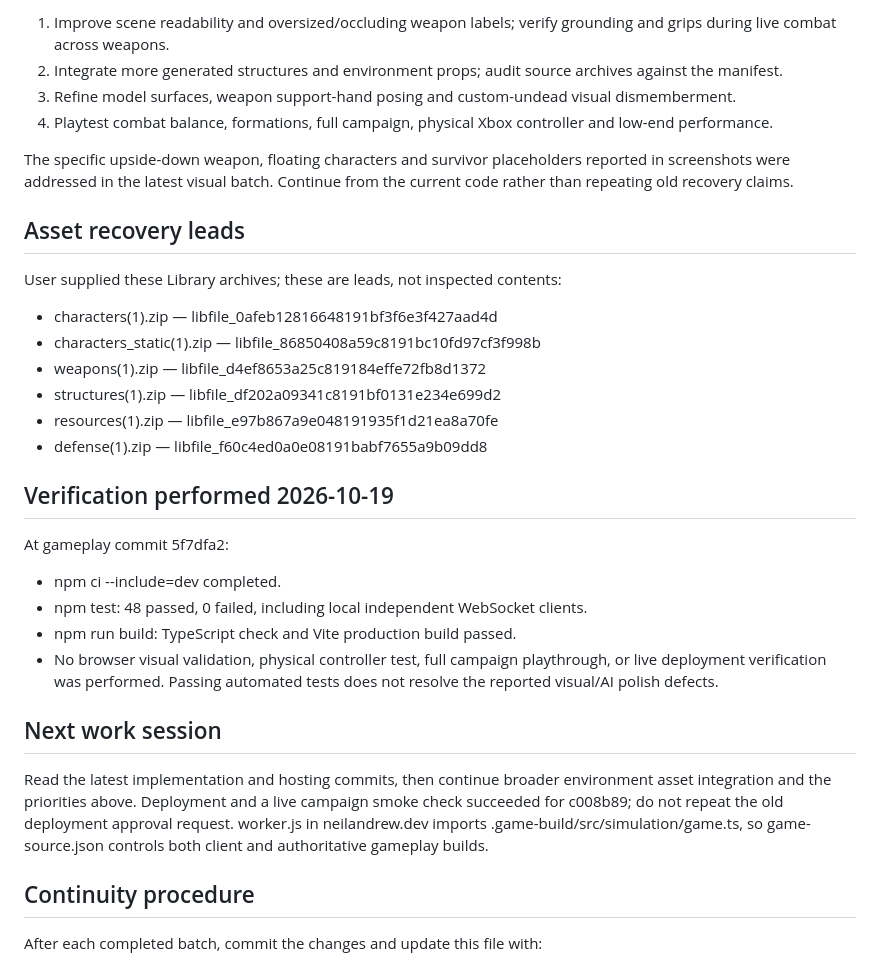
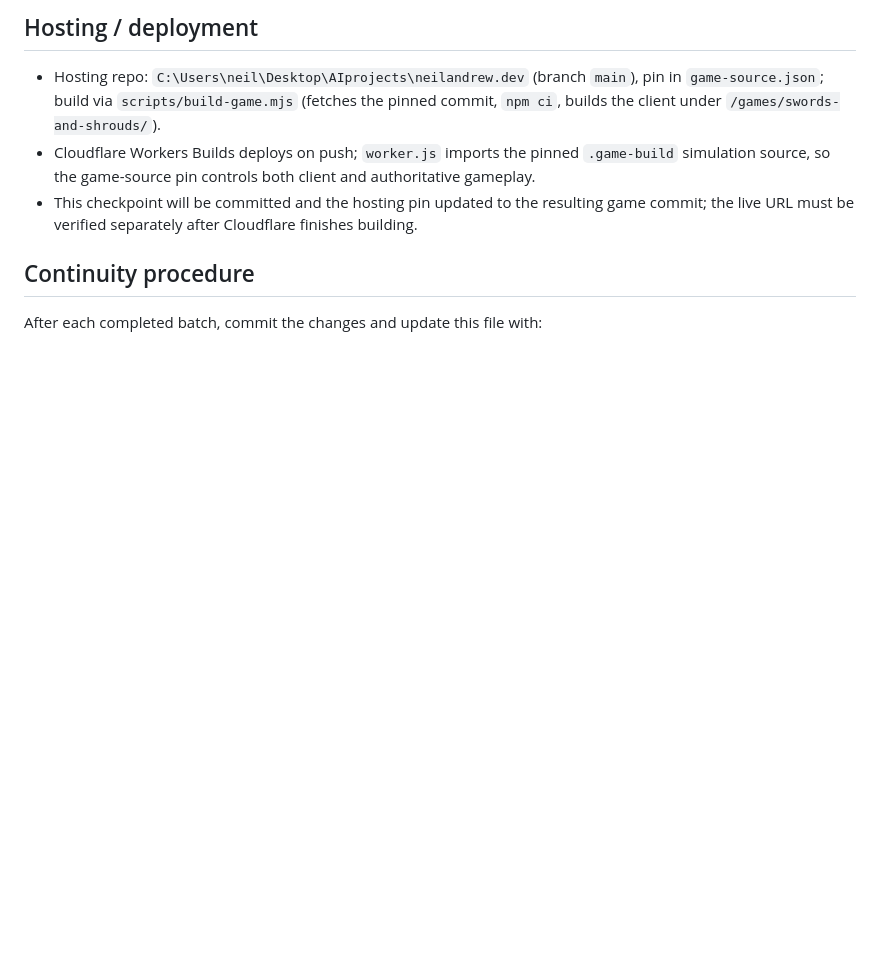
Before and after one commit to neil-andrew-olson/swords-and-shrouds, a Markdown page: PROJECT_STATUS.md, the part around one of its changes. GitHub-like rendering; blank space fills up the shorter version.

Commit message:
docs: update project checkpoint and batch results for the objectives 1-5 batch

```diff
--- a/PROJECT_STATUS.md
+++ b/PROJECT_STATUS.md
@@ -62,34 +80,13 @@ See src/shared/weapons.ts, src/simulation/game.ts, src/client/main.ts and README
 
-1. Improve scene readability and oversized/occluding weapon labels; verify grounding and grips during live combat across weapons.
-2. Integrate more generated structures and environment props; audit source archives against the manifest.
-3. Refine model surfaces, weapon support-hand posing and custom-undead visual dismemberment.
-4. Playtest combat balance, formations, full campaign, physical Xbox controller and low-end performance.
+## Hosting / deployment
 
-The specific upside-down weapon, floating characters and survivor placeholders reported in screenshots were addressed in the latest visual batch. Continue from the current code rather than repeating old recovery claims.
-
-## Asset recovery leads
-
-User supplied these Library archives; these are leads, not inspected contents:
-- characters(1).zip — libfile_0afeb12816648191bf3f6e3f427aad4d
-- characters_static(1).zip — libfile_86850408a59c8191bc10fd97cf3f998b
-- weapons(1).zip — libfile_d4ef8653a25c819184effe72fb8d1372
-- structures(1).zip — libfile_df202a09341c8191bf0131e234e699d2
-- resources(1).zip — libfile_e97b867a9e048191935f1d21ea8a70fe
-- defense(1).zip — libfile_f60c4ed0a0e08191babf7655a9b09dd8
-
-## Verification performed 2026-10-19
-
-At gameplay commit 5f7dfa2:
-- npm ci --include=dev completed.
-- npm test: 48 passed, 0 failed, including local independent WebSocket clients.
-- npm run build: TypeScript check and Vite production build passed.
-- No browser visual validation, physical controller test, full campaign playthrough, or live deployment verification was performed.
-Passing automated tests does not resolve the reported visual/AI polish defects.
-
-## Next work session
-
-Read the latest implementation and hosting commits, then continue broader environment asset integration and the priorities above. Deployment and a live campaign smoke check succeeded for c008b89; do not repeat the old deployment approval request.
-worker.js in neilandrew.dev imports .game-build/src/simulation/game.ts, so game-source.json controls both client and authoritative gameplay builds.
+- Hosting repo: `C:\Users\neil\Desktop\AIprojects\neilandrew.dev` (branch `main`), pin in
+  `game-source.json`; build via `scripts/build-game.mjs` (fetches the pinned commit, `npm ci`,
+  builds the client under `/games/swords-and-shrouds/`).
+- Cloudflare Workers Builds deploys on push; `worker.js` imports the pinned `.game-build` simulation
+  source, so the game-source pin controls both client and authoritative gameplay.
+- This checkpoint will be committed and the hosting pin updated to the resulting game commit; the
+  live URL must be verified separately after Cloudflare finishes building.
 
 ## Continuity procedure
 
```
Also changed, not shown: other parts of PROJECT_STATUS.md (+66 -48 lines), docs/BATCH-2026-10-RESULTS.md (+17 -0 lines).
